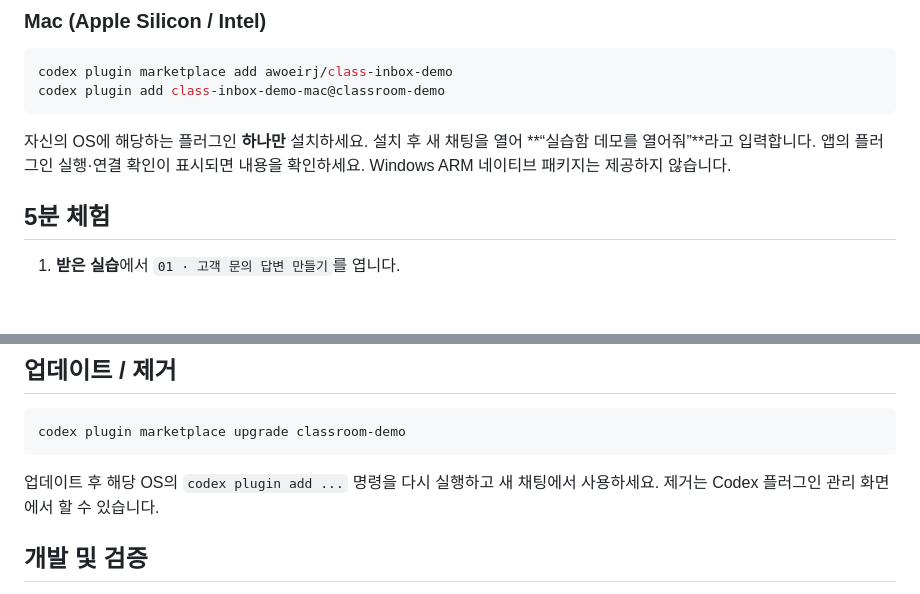
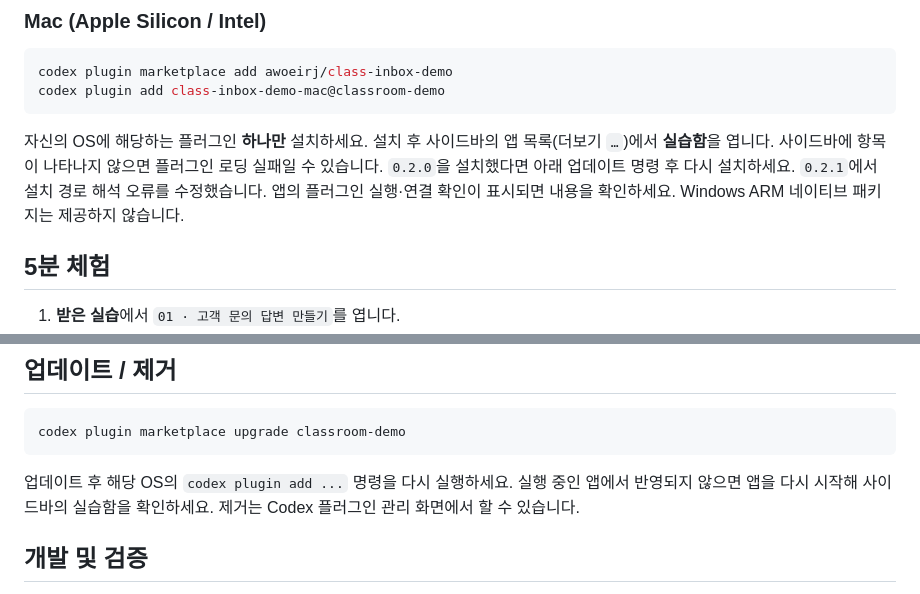
Before and after one commit to awoeirj/class-inbox-demo, a Markdown page: README.md, 2 parts joined by grey strips. Drawn GitHub-style; blank space fills up the shorter version.

Commit message:
Document sidebar entry and 0.2.1 path resolution fix

````diff
--- a/README.md
+++ b/README.md
@@ -22,7 +22,7 @@ codex plugin marketplace add awoeirj/class-inbox-demo
 codex plugin add class-inbox-demo-mac@classroom-demo
 ```
 
-자신의 OS에 해당하는 플러그인 **하나만** 설치하세요. 설치 후 새 채팅을 열어 **“실습함 데모를 열어줘”**라고 입력합니다. 앱의 플러그인 실행·연결 확인이 표시되면 내용을 확인하세요. Windows ARM 네이티브 패키지는 제공하지 않습니다.
+자신의 OS에 해당하는 플러그인 **하나만** 설치하세요. 설치 후 사이드바의 앱 목록(더보기 `…`)에서 **실습함**을 엽니다. 사이드바에 항목이 나타나지 않으면 플러그인 로딩 실패일 수 있습니다. `0.2.0`을 설치했다면 아래 업데이트 명령 후 다시 설치하세요. `0.2.1`에서 설치 경로 해석 오류를 수정했습니다. 앱의 플러그인 실행·연결 확인이 표시되면 내용을 확인하세요. Windows ARM 네이티브 패키지는 제공하지 않습니다.
 
 ## 5분 체험
 
@@ -53,7 +53,7 @@ codex plugin add class-inbox-demo-mac@classroom-demo
 codex plugin marketplace upgrade classroom-demo
 ```
 
-업데이트 후 해당 OS의 `codex plugin add ...` 명령을 다시 실행하고 새 채팅에서 사용하세요. 제거는 Codex 플러그인 관리 화면에서 할 수 있습니다.
+업데이트 후 해당 OS의 `codex plugin add ...` 명령을 다시 실행하세요. 실행 중인 앱에서 반영되지 않으면 앱을 다시 시작해 사이드바의 실습함을 확인하세요. 제거는 Codex 플러그인 관리 화면에서 할 수 있습니다.
 
 ## 개발 및 검증
 
````
